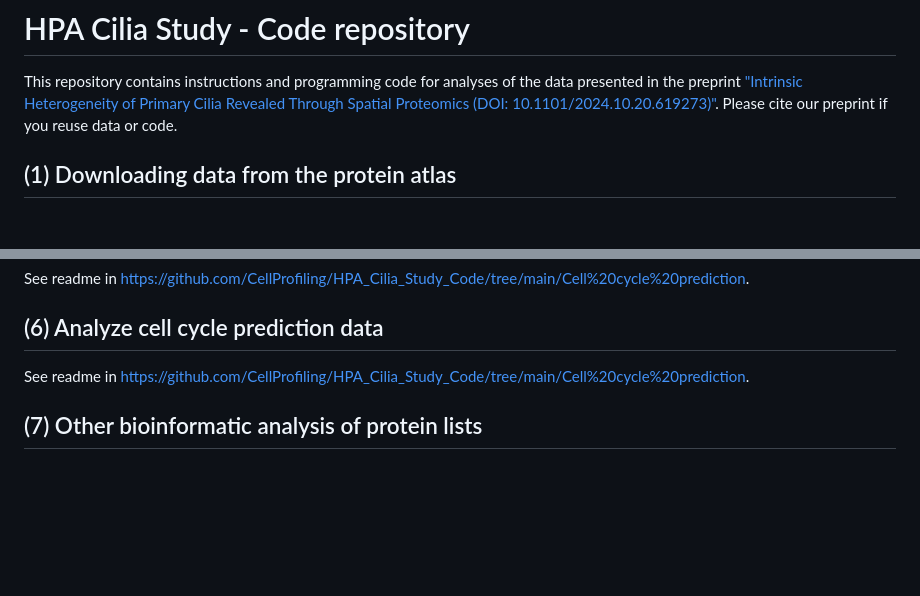
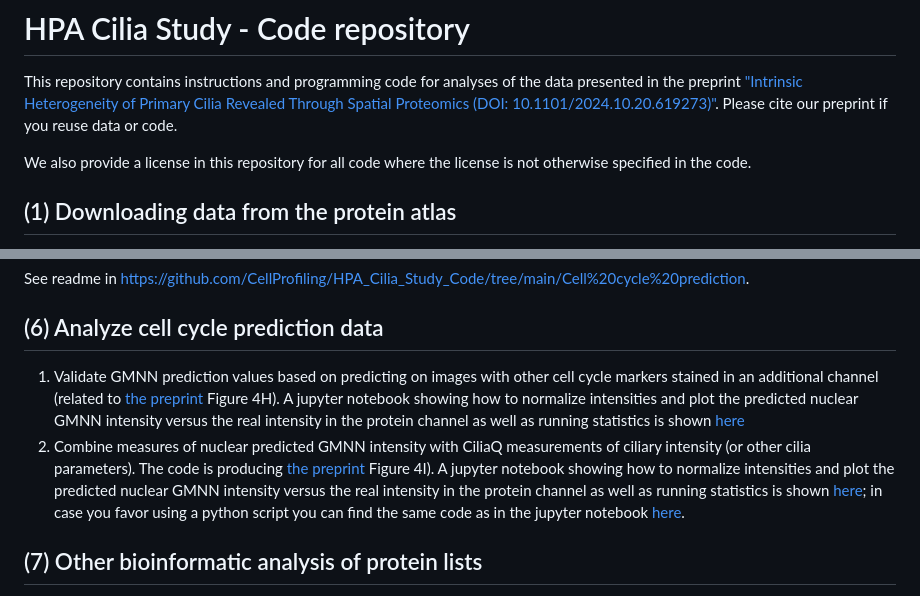
Before and after one commit to CellProfiling/HPA_Cilia_Study_Code, a Markdown page: README.md, 2 parts joined by grey strips. Rendered like a GitHub page; blank space fills up the shorter version.

Commit message:
Add notes about analyzing CC prediction data

````diff
--- a/README.md
+++ b/README.md
@@ -1,5 +1,7 @@
 # HPA Cilia Study - Code repository
 This repository contains instructions and programming code for analyses of the data presented in the preprint ["Intrinsic Heterogeneity of Primary Cilia Revealed Through Spatial Proteomics (DOI: 10.1101/2024.10.20.619273)"](https://www.biorxiv.org/content/10.1101/2024.10.20.619273). Please cite our preprint if you reuse data or code.
+
+We also provide a license in this repository for all code where the license is not otherwise specified in the code.
 
 ## (1) Downloading data from the protein atlas
 1. Query the XML data for the ENSEMBL gene ID of your interest through a link composed of ```https://www.proteinatlas.org/``` + ENSEMBL ID (e.g., ```ENSG00000137691```) + ```.xml```, e.g., https://www.proteinatlas.org/ENSG00000137691.xml for CFAP300.
@@ -69,7 +71,8 @@ Images downloaded and assembled as described above can be subjected to the [segm
 See readme in https://github.com/CellProfiling/HPA_Cilia_Study_Code/tree/main/Cell%20cycle%20prediction.
 
 ## (6) Analyze cell cycle prediction data
-See readme in https://github.com/CellProfiling/HPA_Cilia_Study_Code/tree/main/Cell%20cycle%20prediction.
+1. Validate GMNN prediction values based on predicting on images with other cell cycle markers stained in an additional channel (related to [the preprint](https://www.biorxiv.org/content/10.1101/2024.10.20.619273v3.full) Figure 4H). A jupyter notebook showing how to normalize intensities and plot the predicted nuclear GMNN intensity versus the real intensity in the protein channel as well as running statistics is shown [here](https://github.com/CellProfiling/HPA_Cilia_Study_Code/blob/main/Analyzing_cell_cycle_prediction_data/CC_Model_AnalyzeAndPlot_Validation_Data.ipynb)
+2. Combine measures of nuclear predicted GMNN intensity with CiliaQ measurements of ciliary intensity (or other cilia parameters). The code is producing [the preprint](https://www.biorxiv.org/content/10.1101/2024.10.20.619273v3.full) Figure 4I). A jupyter notebook showing how to normalize intensities and plot the predicted nuclear GMNN intensity versus the real intensity in the protein channel as well as running statistics is shown [here](https://github.com/CellProfiling/HPA_Cilia_Study_Code/blob/main/Analyzing_cell_cycle_prediction_data/CC_Model_AnalyzeAndPlot_Cilia-Nuclear-Intensity_CKAP2.ipynb); in case you favor using a python script you can find the same code as in the jupyter notebook [here](https://github.com/CellProfiling/HPA_Cilia_Study_Code/blob/main/Analyzing_cell_cycle_prediction_data/CC_Model_AnalyzeAndPlot_Cilia-Nuclear-Intensity_CKAP2.py).
 
 ## (7) Other bioinformatic analysis of protein lists
 - [Functional enrichment analysis of protein lists](https://github.com/CellProfiling/HPA_Cilia_Study_Code/tree/main/functional-enrichment-analysis)
````
